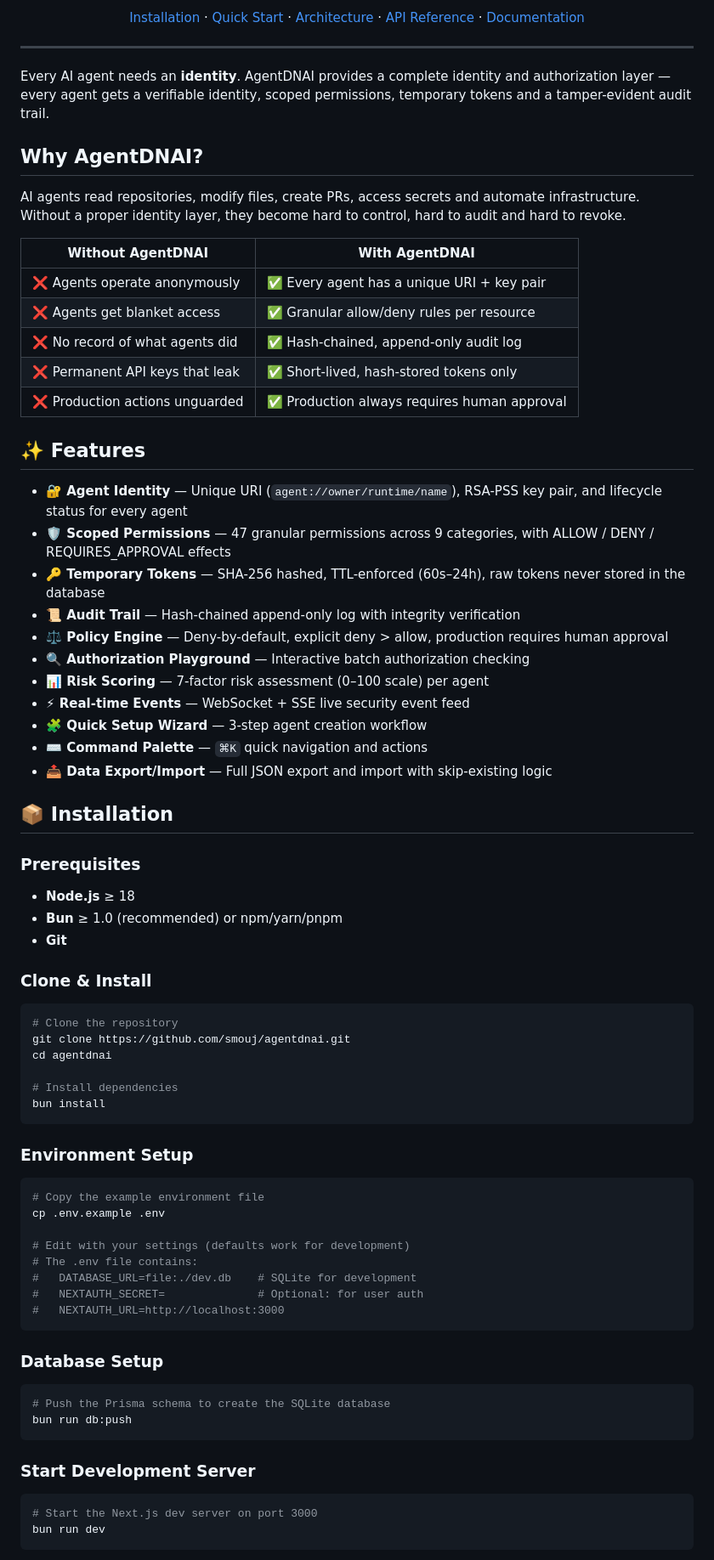
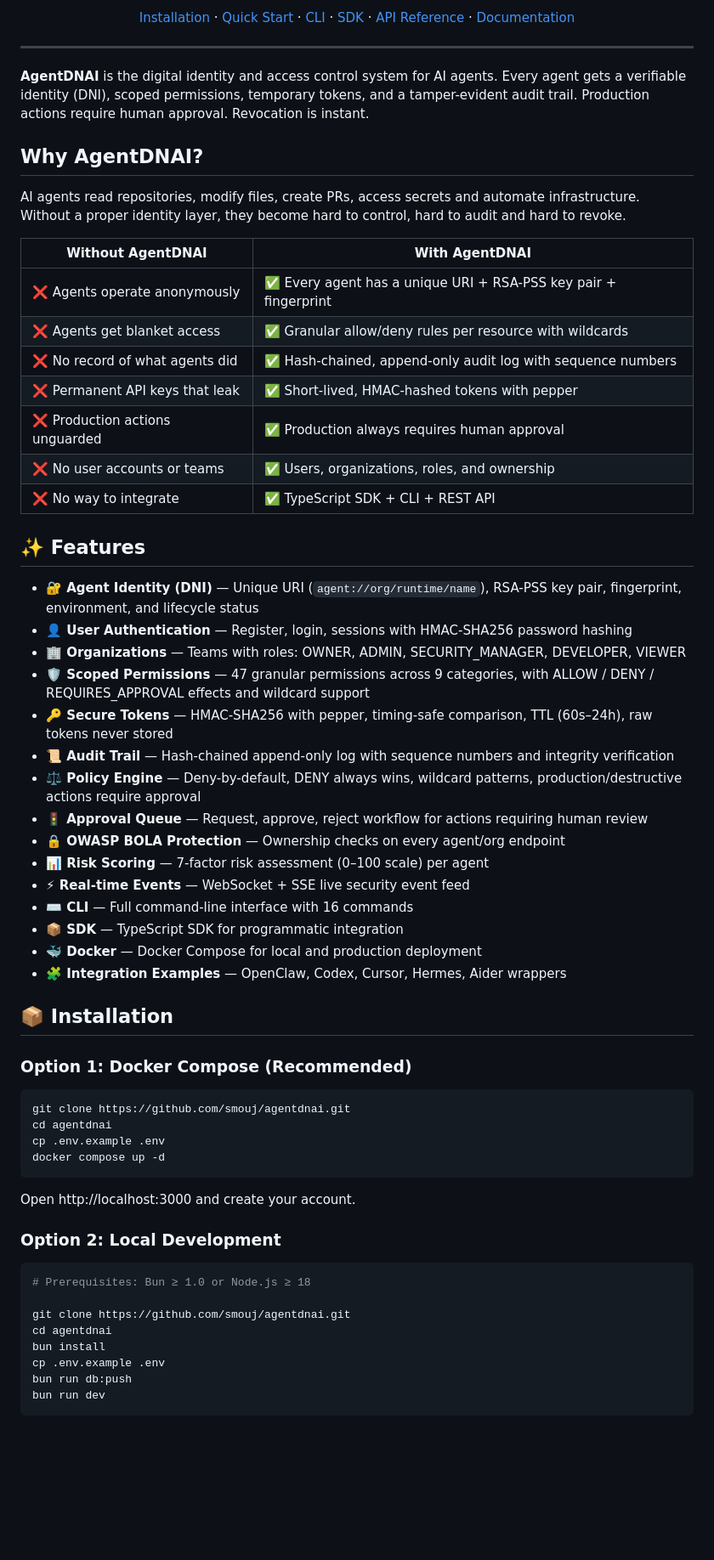
Before and after one commit to smouj/agentdnai, a Markdown page: README.md, the part around one of its changes. Shown at 85% size. Drawn GitHub-style; blank space fills up the shorter version.

````diff
--- a/README.md
+++ b/README.md
@@ -11,11 +13,11 @@
 
-[Installation](#-installation) · [Quick Start](#-quick-start) · [Architecture](#-architecture) · [API Reference](#-api-reference) · [Documentation](https://smouj.github.io/agentdnai)
+[Installation](#-installation) · [Quick Start](#-quick-start) · [CLI](#-cli) · [SDK](#-sdk) · [API Reference](#-api-reference) · [Documentation](./docs)
 
 </div>
 
 ---
 
-Every AI agent needs an **identity**. AgentDNAI provides a complete identity and authorization layer — every agent gets a verifiable identity, scoped permissions, temporary tokens and a tamper-evident audit trail.
+**AgentDNAI** is the digital identity and access control system for AI agents. Every agent gets a verifiable identity (DNI), scoped permissions, temporary tokens, and a tamper-evident audit trail. Production actions require human approval. Revocation is instant.
 
 ## Why AgentDNAI?
 
@@ -23,69 +25,55 @@ AI agents read repositories, modify files, create PRs, access secrets and automa
 
 | Without AgentDNAI | With AgentDNAI |
 |---|---|
-| ❌ Agents operate anonymously | ✅ Every agent has a unique URI + key pair |
-| ❌ Agents get blanket access | ✅ Granular allow/deny rules per resource |
-| ❌ No record of what agents did | ✅ Hash-chained, append-only audit log |
-| ❌ Permanent API keys that leak | ✅ Short-lived, hash-stored tokens only |
+| ❌ Agents operate anonymously | ✅ Every agent has a unique URI + RSA-PSS key pair + fingerprint |
+| ❌ Agents get blanket access | ✅ Granular allow/deny rules per resource with wildcards |
+| ❌ No record of what agents did | ✅ Hash-chained, append-only audit log with sequence numbers |
+| ❌ Permanent API keys that leak | ✅ Short-lived, HMAC-hashed tokens with pepper |
 | ❌ Production actions unguarded | ✅ Production always requires human approval |
+| ❌ No user accounts or teams | ✅ Users, organizations, roles, and ownership |
+| ❌ No way to integrate | ✅ TypeScript SDK + CLI + REST API |
 
 ## ✨ Features
 
-- **🔐 Agent Identity** — Unique URI (`agent://owner/runtime/name`), RSA-PSS key pair, and lifecycle status for every agent
-- **🛡️ Scoped Permissions** — 47 granular permissions across 9 categories, with ALLOW / DENY / REQUIRES_APPROVAL effects
-- **🔑 Temporary Tokens** — SHA-256 hashed, TTL-enforced (60s–24h), raw tokens never stored in the database
-- **📜 Audit Trail** — Hash-chained append-only log with integrity verification
-- **⚖️ Policy Engine** — Deny-by-default, explicit deny > allow, production requires human approval
-- **🔍 Authorization Playground** — Interactive batch authorization checking
+- **🔐 Agent Identity (DNI)** — Unique URI (`agent://org/runtime/name`), RSA-PSS key pair, fingerprint, environment, and lifecycle status
+- **👤 User Authentication** — Register, login, sessions with HMAC-SHA256 password hashing
+- **🏢 Organizations** — Teams with roles: OWNER, ADMIN, SECURITY_MANAGER, DEVELOPER, VIEWER
+- **🛡️ Scoped Permissions** — 47 granular permissions across 9 categories, with ALLOW / DENY / REQUIRES_APPROVAL effects and wildcard support
+- **🔑 Secure Tokens** — HMAC-SHA256 with pepper, timing-safe comparison, TTL (60s–24h), raw tokens never stored
+- **📜 Audit Trail** — Hash-chained append-only log with sequence numbers and integrity verification
+- **⚖️ Policy Engine** — Deny-by-default, DENY always wins, wildcard patterns, production/destructive actions require approval
+- **🚦 Approval Queue** — Request, approve, reject workflow for actions requiring human review
+- **🔒 OWASP BOLA Protection** — Ownership checks on every agent/org endpoint
 - **📊 Risk Scoring** — 7-factor risk assessment (0–100 scale) per agent
 - **⚡ Real-time Events** — WebSocket + SSE live security event feed
-- **🧩 Quick Setup Wizard** — 3-step agent creation workflow
-- **⌨️ Command Palette** — `⌘K` quick navigation and actions
-- **📤 Data Export/Import** — Full JSON export and import with skip-existing logic
+- **⌨️ CLI** — Full command-line interface with 16 commands
+- **📦 SDK** — TypeScript SDK for programmatic integration
+- **🐳 Docker** — Docker Compose for local and production deployment
+- **🧩 Integration Examples** — OpenClaw, Codex, Cursor, Hermes, Aider wrappers
 
 ## 📦 Installation
 
-### Prerequisites
-
-- **Node.js** ≥ 18
-- **Bun** ≥ 1.0 (recommended) or npm/yarn/pnpm
-- **Git**
-
-### Clone & Install
+### Option 1: Docker Compose (Recommended)
 
 ```bash
-# Clone the repository
 git clone https://github.com/smouj/agentdnai.git
 cd agentdnai
-
-# Install dependencies
-bun install
+cp .env.example .env
+docker compose up -d
 ```
 
-### Environment Setup
+Open http://localhost:3000 and create your account.
+
+### Option 2: Local Development
 
 ```bash
-# Copy the example environment file
+# Prerequisites: Bun ≥ 1.0 or Node.js ≥ 18
+
+git clone https://github.com/smouj/agentdnai.git
+cd agentdnai
+bun install
 cp .env.example .env
-
-# Edit with your settings (defaults work for development)
-# The .env file contains:
-#   DATABASE_URL=file:./dev.db    # SQLite for development
-#   NEXTAUTH_SECRET=              # Optional: for user auth
-#   NEXTAUTH_URL=http://localhost:3000
-```
-
-### Database Setup
-
-```bash
-# Push the Prisma schema to create the SQLite database
 bun run db:push
-```
-
-### Start Development Server
-
-```bash
-# Start the Next.js dev server on port 3000
 bun run dev
 ```
 
````
Also changed, not shown: other parts of README.md (+217 -123 lines).
